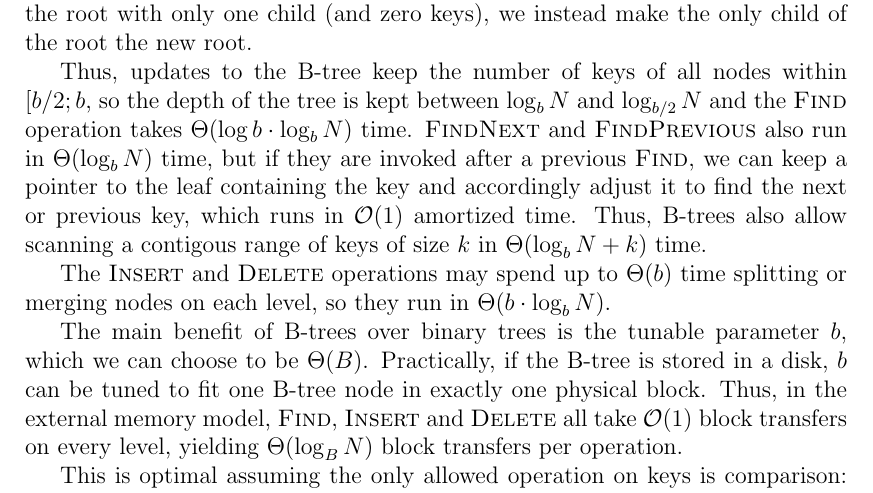
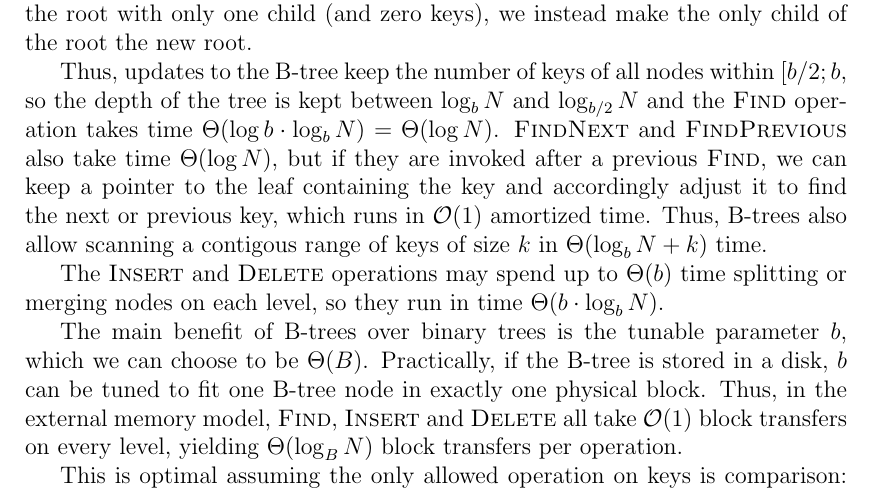
Before and after one commit to agentydragon/thesis, a LaTeX thesis (text/thesis.tex, which reads text/btree.tex): part of page 13 of 47, cut so that both start at the same text. Compiled offline with pdfLaTeX.

Commit message:
More explicit B-tree time

```diff
--- a/text/btree.tex
+++ b/text/btree.tex
@@ -61,18 +61,17 @@ If deleting from the root would leave the root with only one child
 
 Thus, updates to the B-tree keep the number of keys of all nodes within
 $[b/2;b$, so the depth of the tree is kept between $\log_b N$ and
-$\log_{b/2} N$ and the \textsc{Find} operation takes
-$\Theta(\log b \cdot \log_b N)$ time.
-\textsc{FindNext} and \textsc{FindPrevious} also run in $\Theta(\log_b N)$ time,
-but if they are invoked after a previous \textsc{Find}, we can keep a pointer
-to the leaf containing the key and accordingly adjust it to find the next
-or previous key, which runs in $\O(1)$ amortized time.
-Thus, B-trees also allow scanning a contigous
+$\log_{b/2} N$ and the \textsc{Find} operation takes time
+$\Theta(\log b \cdot \log_b N)=\Theta(\log N)$. \textsc{FindNext} and
+\textsc{FindPrevious} also take time $\Theta(\log N)$, but if they are invoked
+after a previous \textsc{Find}, we can keep a pointer to the leaf containing
+the key and accordingly adjust it to find the next or previous key, which runs
+in $\O(1)$ amortized time. Thus, B-trees also allow scanning a contigous
 range of keys of size $k$ in $\Theta(\log_b N + k)$ time.
 
 The \textsc{Insert} and \textsc{Delete} operations may spend up to
 $\Theta(b)$ time splitting or merging nodes on each level, so they run in
-$\Theta(b \cdot \log_b N)$.
+time $\Theta(b \cdot \log_b N)$.
 
 The main benefit of B-trees over binary trees is the tunable parameter
 $b$, which we can choose to be $\Theta(B)$. Practically, if the B-tree
```
